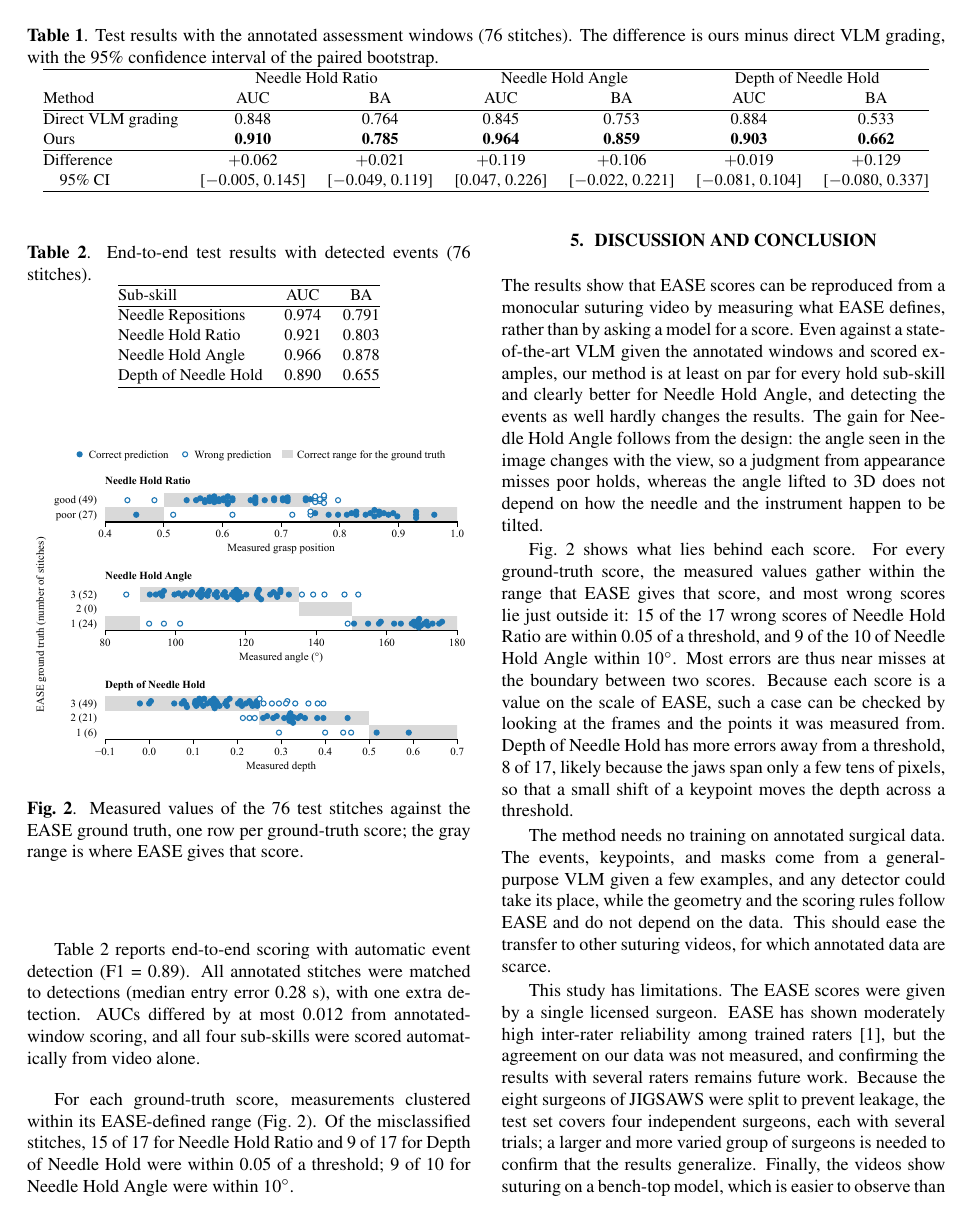
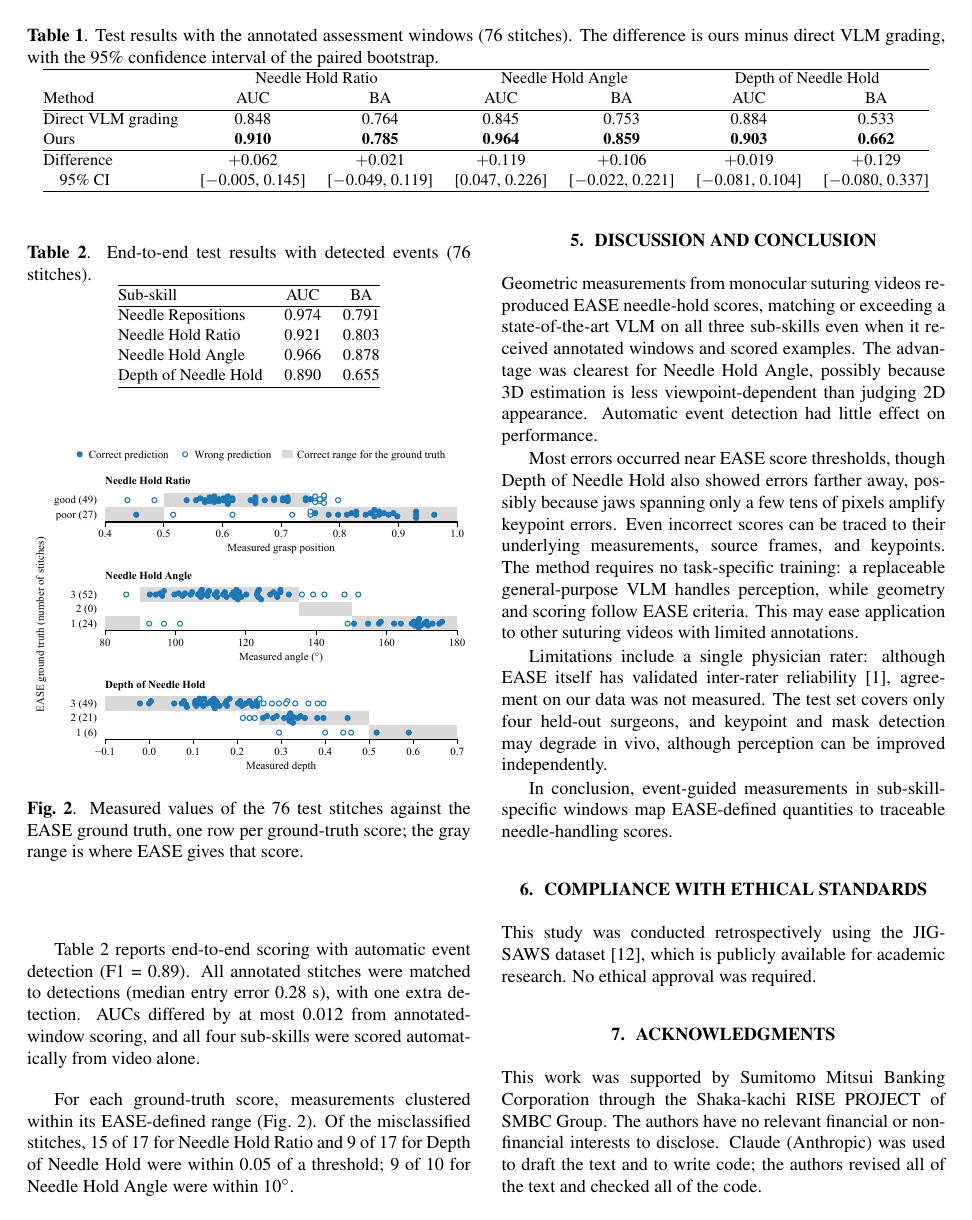
Before and after one commit to chickenta2ta/suturing-skill-assessment, a LaTeX paper (paper/Template_ISBI_latex.tex, which reads paper/sec/discussion_conclusion.tex): page 4 of 5. Compiled offline with pdfLaTeX.

Commit message:
考察と結論を短く書き直す

```diff
--- a/paper/sec/discussion_conclusion.tex
+++ b/paper/sec/discussion_conclusion.tex
@@ -1,38 +1,26 @@
 \section{Discussion and conclusion}
 \label{sec:discussion_conclusion}
 
-The results show that EASE scores can be reproduced from a monocular suturing
-video by measuring what EASE defines, rather than by asking a model for a
-score. Even against a state-of-the-art VLM given the annotated windows and
-scored examples, our method is at least on par for every hold sub-skill and
-clearly better for Needle Hold Angle, and detecting the events as well hardly
-changes the results. The gain for Needle Hold Angle follows from the design:
-the angle seen in the image changes with the view, so a judgment from
-appearance misses poor holds, whereas the angle lifted to 3D does not depend
-on how the needle and the instrument happen to be tilted.
+Geometric measurements from monocular suturing videos reproduced EASE
+needle-hold scores, matching or exceeding a state-of-the-art VLM on all
+three sub-skills even when it received annotated windows and scored examples.
+The advantage was clearest for Needle Hold Angle, possibly because 3D
+estimation is less viewpoint-dependent than judging 2D appearance. Automatic
+event detection had little effect on performance.
 
-Fig.~\ref{fig:values} shows what lies behind each score. For every
-ground-truth score, the measured values gather within the range that EASE
-gives that score, and most wrong scores lie just outside it: 15 of the 17
-wrong scores of Needle Hold Ratio are within 0.05 of a threshold, and 9 of the
-10 of Needle Hold Angle within 10$^\circ$. Most errors are thus near misses at
-the boundary between two scores. Because each score is a value on the scale of
-EASE, such a case can be checked by looking at the frames and the points it was
-measured from. Depth of Needle Hold has more errors away from a threshold, 8 of
-17, likely because the jaws span only a few tens of pixels, so that a small
-shift of a keypoint moves the depth across a threshold.
+Most errors occurred near EASE score thresholds, though Depth of Needle Hold
+also showed errors farther away, possibly because jaws spanning only a few
+tens of pixels amplify keypoint errors. Even incorrect scores can be traced to
+their underlying measurements, source frames, and keypoints. The method
+requires no task-specific training: a replaceable general-purpose VLM handles
+perception, while geometry and scoring follow EASE criteria. This may ease
+application to other suturing videos with limited annotations.
 
-The method needs no training on annotated surgical data. The events,
-keypoints, and masks come from a general-purpose VLM given a few examples, and
-any detector could take its place, while the geometry and the scoring rules
-follow EASE and do not depend on the data. This should ease the transfer to
-other suturing videos, for which annotated data are scarce.
+Limitations include a single physician rater: although EASE itself has
+validated inter-rater reliability~\cite{Haque2022}, agreement on our data was
+not measured. The test set covers only four held-out surgeons, and keypoint
+and mask detection may degrade in vivo, although perception can be improved
+independently.
 
-This study has limitations. The EASE scores were given by a single licensed
-surgeon. EASE has shown moderately high inter-rater reliability among trained
-raters~\cite{Haque2022}, but the agreement on our data was not measured, and
-confirming the results with several raters remains future work. Because the
-eight surgeons of JIGSAWS were split to prevent leakage, the test set covers
-four independent surgeons, each with several trials; a larger and more varied
-group of surgeons is needed to confirm that the results generalize. Finally,
-the videos show suturing on a bench-top model, which is easier to observe than
+In conclusion, event-guided measurements in sub-skill-specific windows map
+EASE-defined quantities to traceable needle-handling scores.
```
Also changed, not shown: paper/sec/discussion_conclusion.tex (10 more changed lines).
